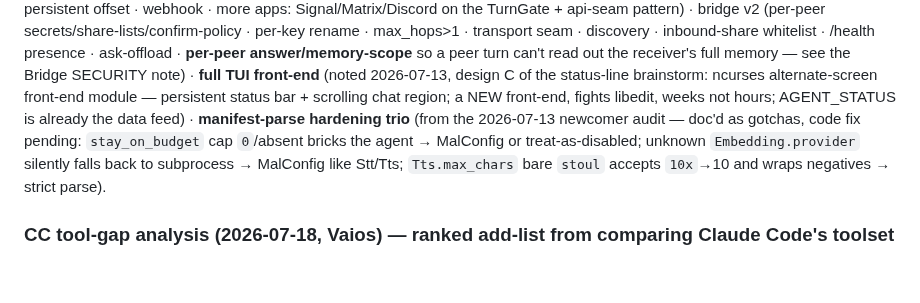
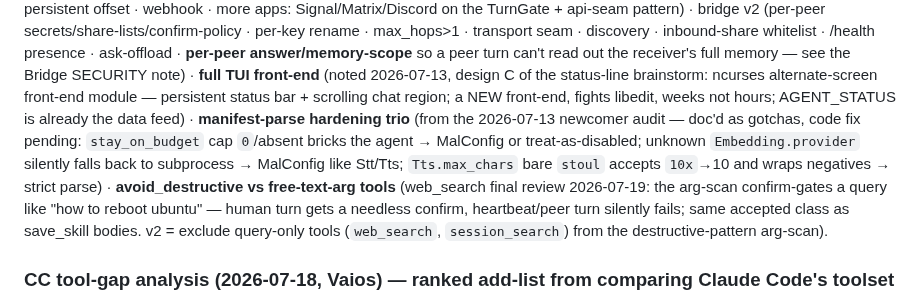
Before and after one commit to jjacke13/hades, a Markdown page: CLAUDE.md, the part around the change. Drawn GitHub-style; blank space fills up the shorter version.

Commit message:
docs: backlog — avoid_destructive arg-scan vs free-text query tools (web_search final-review note)

```diff
--- a/CLAUDE.md
+++ b/CLAUDE.md
@@ -1029,7 +1029,11 @@ status bar + scrolling chat region; a NEW front-end, fights libedit, weeks not h
 already the data feed) · **manifest-parse hardening trio** (from the 2026-07-13 newcomer audit — doc'd
 as gotchas, code fix pending: `stay_on_budget` cap `0`/absent bricks the agent → MalConfig or
 treat-as-disabled; unknown `Embedding.provider` silently falls back to subprocess → MalConfig like
-Stt/Tts; `Tts.max_chars` bare `stoul` accepts `10x`→10 and wraps negatives → strict parse).
+Stt/Tts; `Tts.max_chars` bare `stoul` accepts `10x`→10 and wraps negatives → strict parse) ·
+**avoid_destructive vs free-text-arg tools** (web_search final review 2026-07-19: the arg-scan
+confirm-gates a query like "how to reboot ubuntu" — human turn gets a needless confirm, heartbeat/peer
+turn silently fails; same accepted class as save_skill bodies. v2 = exclude query-only tools
+(`web_search`, `session_search`) from the destructive-pattern arg-scan).
 
 ### CC tool-gap analysis (2026-07-18, Vaios) — ranked add-list from comparing Claude Code's toolset
 Mapping CC tools ↔ hades's 20: parity or better on fs/search/edit/shell/skills/memory/cron/MCP
```
